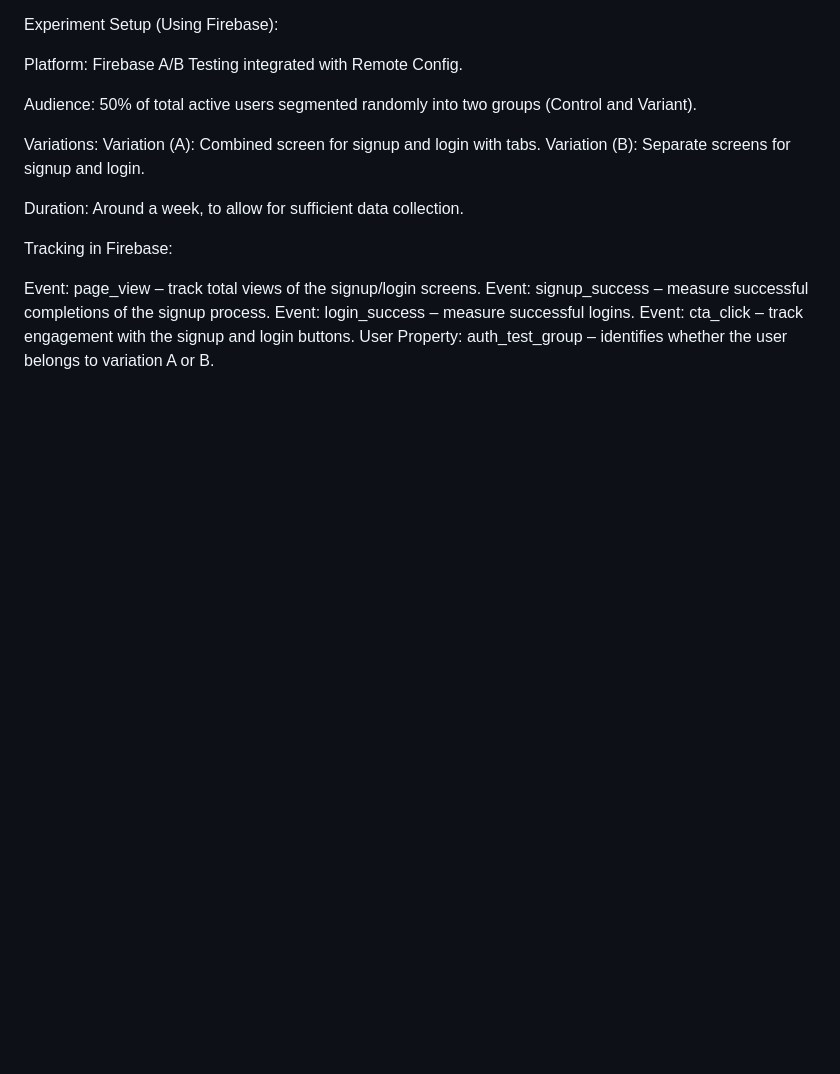
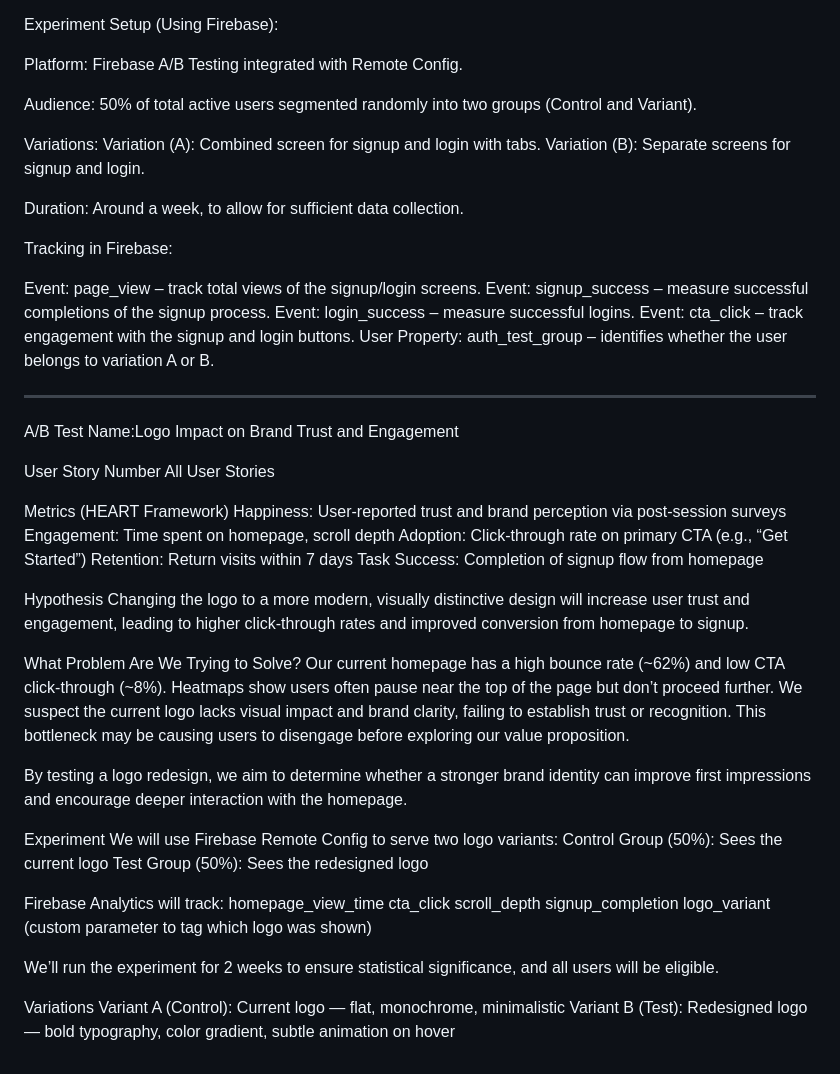
Before and after one commit to EvanAramayo/SmartScribe, a Markdown page: docs/ABTEST.MD, the part around the change. Rendered like a GitHub page; blank space fills up the shorter version.

Commit message:
Document A/B test for logo redesign impact
Added details for A/B test on logo impact on brand trust and engagement, including metrics, hypothesis, problem statement, experiment setup, and variations.

```diff
--- a/docs/ABTEST.MD
+++ b/docs/ABTEST.MD
@@ -200,3 +200,42 @@ Event: signup_success – measure successful completions of the signup process.
 Event: login_success – measure successful logins.
 Event: cta_click – track engagement with the signup and login buttons.
 User Property: auth_test_group – identifies whether the user belongs to variation A or B.
+
+------------------------------------------------------
+A/B Test Name:Logo Impact on Brand Trust and Engagement
+
+User Story Number
+All User Stories
+
+Metrics (HEART Framework)
+Happiness: User-reported trust and brand perception via post-session surveys
+Engagement: Time spent on homepage, scroll depth
+Adoption: Click-through rate on primary CTA (e.g., “Get Started”)
+Retention: Return visits within 7 days
+Task Success: Completion of signup flow from homepage
+
+Hypothesis
+Changing the logo to a more modern, visually distinctive design will increase user trust and engagement, leading to higher click-through rates and improved conversion from homepage to signup.
+
+What Problem Are We Trying to Solve?
+Our current homepage has a high bounce rate (~62%) and low CTA click-through (~8%). Heatmaps show users often pause near the top of the page but don’t proceed further. We suspect the current logo lacks visual impact and brand clarity, failing to establish trust or recognition. This bottleneck may be causing users to disengage before exploring our value proposition.
+
+By testing a logo redesign, we aim to determine whether a stronger brand identity can improve first impressions and encourage deeper interaction with the homepage.
+
+Experiment
+We will use Firebase Remote Config to serve two logo variants:
+Control Group (50%): Sees the current logo
+Test Group (50%): Sees the redesigned logo
+
+Firebase Analytics will track:
+homepage_view_time
+cta_click
+scroll_depth
+signup_completion
+logo_variant (custom parameter to tag which logo was shown)
+
+We’ll run the experiment for 2 weeks to ensure statistical significance, and all users will be eligible.
+
+Variations
+Variant A (Control): Current logo — flat, monochrome, minimalistic
+Variant B (Test): Redesigned logo — bold typography, color gradient, subtle animation on hover
```
